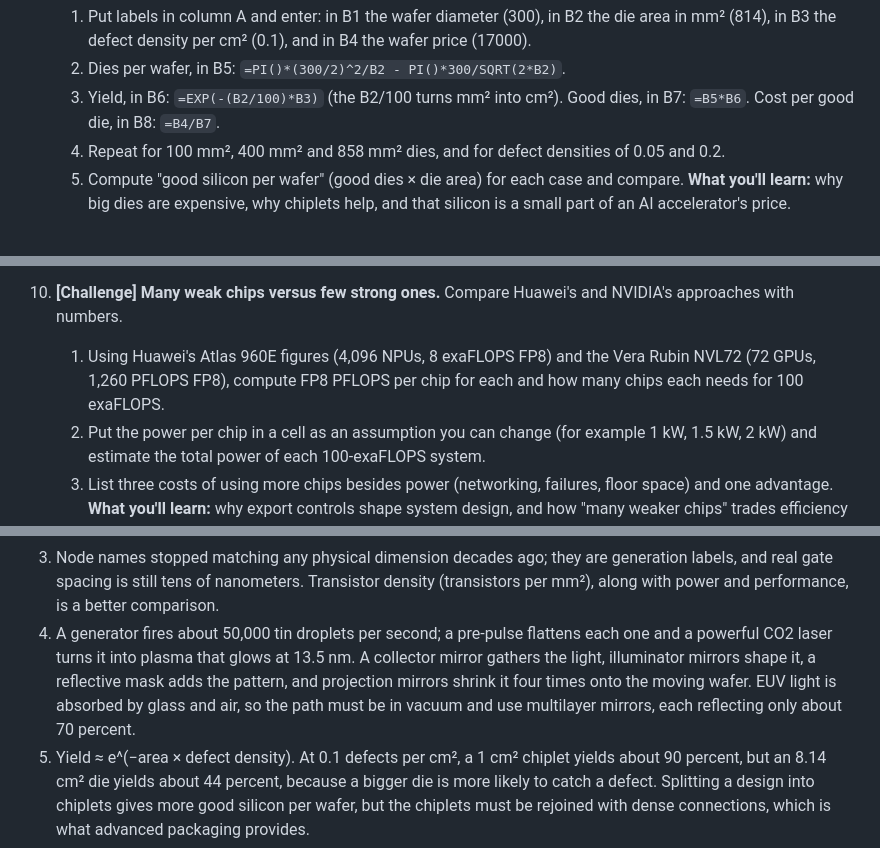
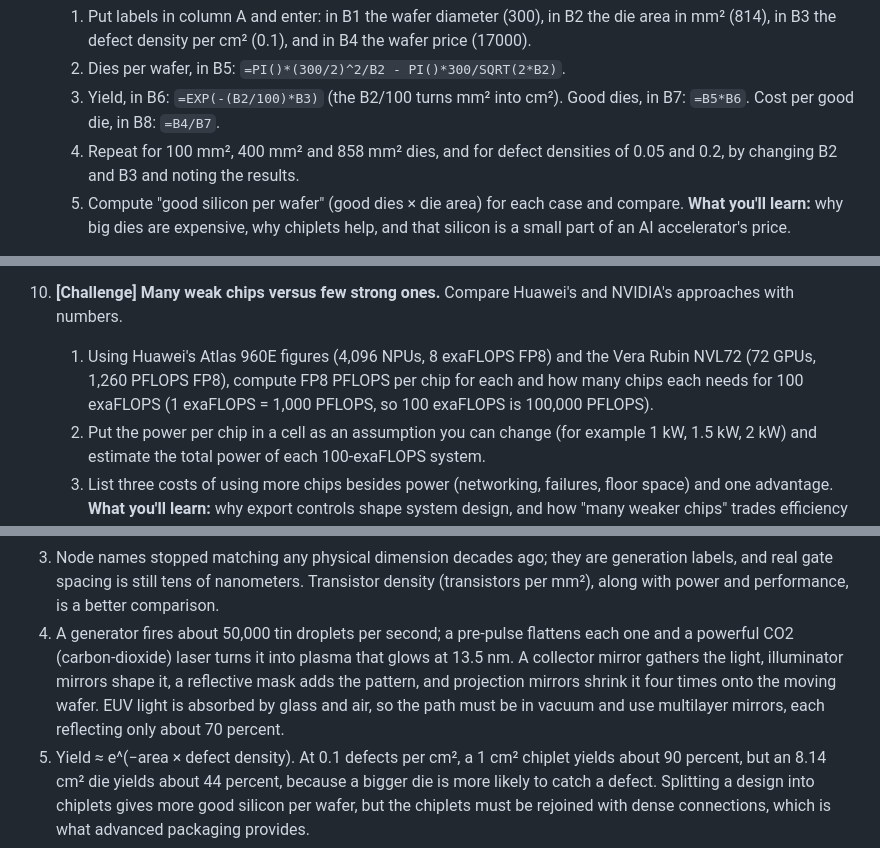
Before and after one commit to mcichael1-eng/Leash-Holder-2, a Markdown page: ai-book/chapters/36-how-chips-are-made.md, 3 parts joined by grey strips. Rendered like a GitHub page; folded sections open.

```diff
--- a/ai-book/chapters/36-how-chips-are-made.md
+++ b/ai-book/chapters/36-how-chips-are-made.md
@@ -814,7 +814,7 @@ Semiconductor, Integrated circuit (IC) / chip, Die, Fabless company, Foundry, ID
    1. Put labels in column A and enter: in B1 the wafer diameter (300), in B2 the die area in mm² (814), in B3 the defect density per cm² (0.1), and in B4 the wafer price (17000).
    2. Dies per wafer, in B5: `=PI()*(300/2)^2/B2 - PI()*300/SQRT(2*B2)`.
    3. Yield, in B6: `=EXP(-(B2/100)*B3)` (the B2/100 turns mm² into cm²). Good dies, in B7: `=B5*B6`. Cost per good die, in B8: `=B4/B7`.
-   4. Repeat for 100 mm², 400 mm² and 858 mm² dies, and for defect densities of 0.05 and 0.2.
+   4. Repeat for 100 mm², 400 mm² and 858 mm² dies, and for defect densities of 0.05 and 0.2, by changing B2 and B3 and noting the results.
    5. Compute "good silicon per wafer" (good dies × die area) for each case and compare.
    **What you'll learn:** why big dies are expensive, why chiplets help, and that silicon is a small part of an AI accelerator's price.
 
@@ -845,7 +845,7 @@ Semiconductor, Integrated circuit (IC) / chip, Die, Fabless company, Foundry, ID
    **What you'll learn:** to think in supply-chain terms about concentration risk, the core worry behind the CHIPS Act and reshoring.
 
 10. **[Challenge] Many weak chips versus few strong ones.** Compare Huawei's and NVIDIA's approaches with numbers.
-    1. Using Huawei's Atlas 960E figures (4,096 NPUs, 8 exaFLOPS FP8) and the Vera Rubin NVL72 (72 GPUs, 1,260 PFLOPS FP8), compute FP8 PFLOPS per chip for each and how many chips each needs for 100 exaFLOPS.
+    1. Using Huawei's Atlas 960E figures (4,096 NPUs, 8 exaFLOPS FP8) and the Vera Rubin NVL72 (72 GPUs, 1,260 PFLOPS FP8), compute FP8 PFLOPS per chip for each and how many chips each needs for 100 exaFLOPS (1 exaFLOPS = 1,000 PFLOPS, so 100 exaFLOPS is 100,000 PFLOPS).
     2. Put the power per chip in a cell as an assumption you can change (for example 1 kW, 1.5 kW, 2 kW) and estimate the total power of each 100-exaFLOPS system.
     3. List three costs of using more chips besides power (networking, failures, floor space) and one advantage.
     **What you'll learn:** why export controls shape system design, and how "many weaker chips" trades efficiency for availability.
@@ -878,7 +878,7 @@ Semiconductor, Integrated circuit (IC) / chip, Die, Fabless company, Foundry, ID
 1. Features on a modern chip are only nanometers across, so a single dust particle can bridge two wires and ruin a die. Fabs filter air continuously, keep positive pressure, and control temperature and humidity, but mainly they keep wafers sealed in FOUPs moved by ceiling robots, so the air right around a wafer is far cleaner than the room people stand in.
 2. Survival chance is the per-step success rate multiplied across all steps: 0.999^1000 ≈ 37 percent, so nearly two of every three chips would be lost. You need about 99.99 percent per step to keep around 90 percent.
 3. Node names stopped matching any physical dimension decades ago; they are generation labels, and real gate spacing is still tens of nanometers. Transistor density (transistors per mm²), along with power and performance, is a better comparison.
-4. A generator fires about 50,000 tin droplets per second; a pre-pulse flattens each one and a powerful CO2 laser turns it into plasma that glows at 13.5 nm. A collector mirror gathers the light, illuminator mirrors shape it, a reflective mask adds the pattern, and projection mirrors shrink it four times onto the moving wafer. EUV light is absorbed by glass and air, so the path must be in vacuum and use multilayer mirrors, each reflecting only about 70 percent.
+4. A generator fires about 50,000 tin droplets per second; a pre-pulse flattens each one and a powerful CO2 (carbon-dioxide) laser turns it into plasma that glows at 13.5 nm. A collector mirror gathers the light, illuminator mirrors shape it, a reflective mask adds the pattern, and projection mirrors shrink it four times onto the moving wafer. EUV light is absorbed by glass and air, so the path must be in vacuum and use multilayer mirrors, each reflecting only about 70 percent.
 5. Yield ≈ e^(−area × defect density). At 0.1 defects per cm², a 1 cm² chiplet yields about 90 percent, but an 8.14 cm² die yields about 44 percent, because a bigger die is more likely to catch a defect. Splitting a design into chiplets gives more good silicon per wafer, but the chiplets must be rejoined with dense connections, which is what advanced packaging provides.
 6. AI accelerators need GPU dies and several HBM stacks joined on a large interposer. The packages are huge, need perfect parts from several suppliers at once, compound yield losses, and depend on specialized lines that take years to build. Demand for AI chips outran that capacity from 2023 onward.
 7. TPP is roughly dense peak trillions of operations per second times bits per operation. The H100/H200 is about 1,979 × 8 ≈ 15,800, below the 21,000 threshold. Rubin is about 17,500 × 8 = 140,000, roughly seven times over, so it is not eligible.
```
Also changed, not shown: ai-book/chapters/07-history-of-ai.md (+5 -3 lines), ai-book/chapters/66-the-road-ahead.md (+4 -4 lines).
